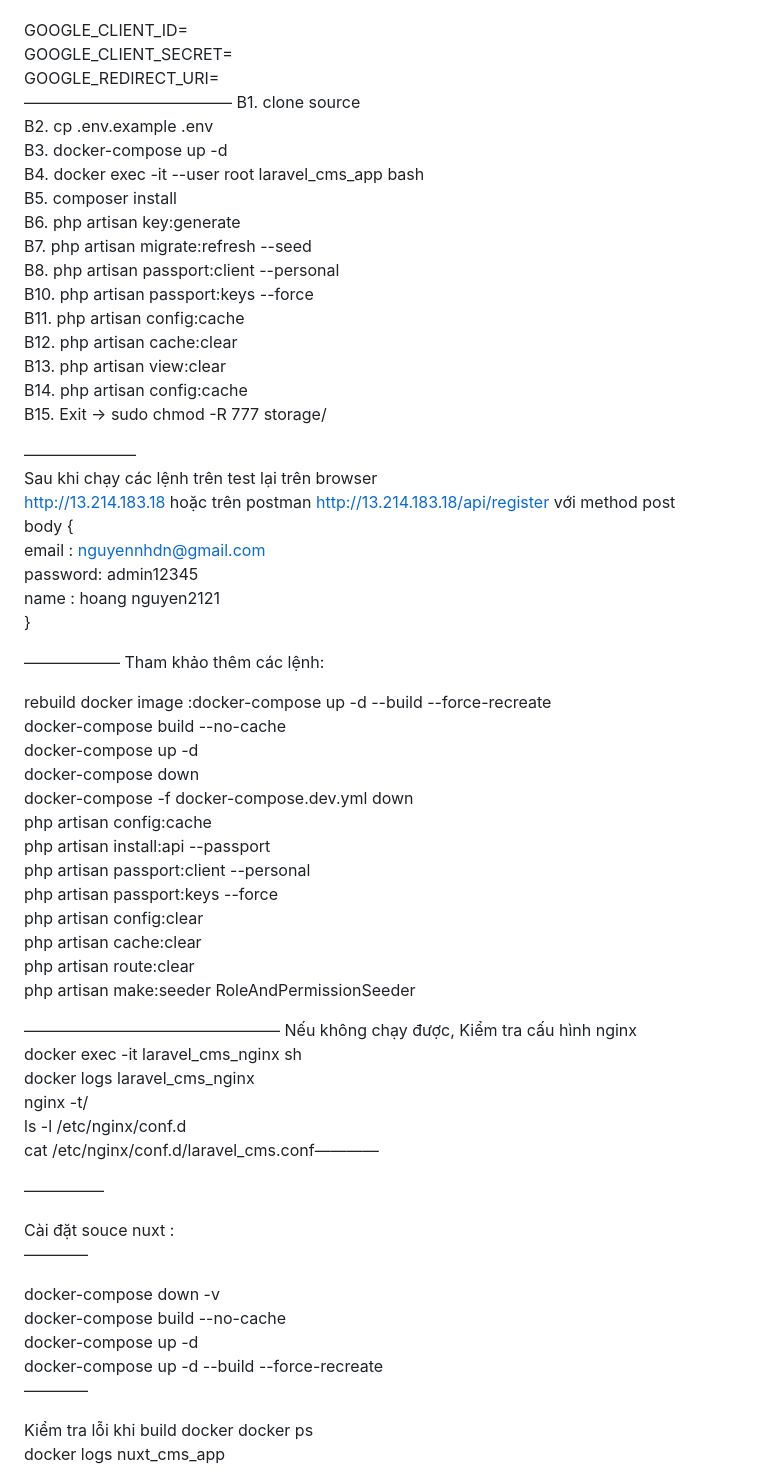
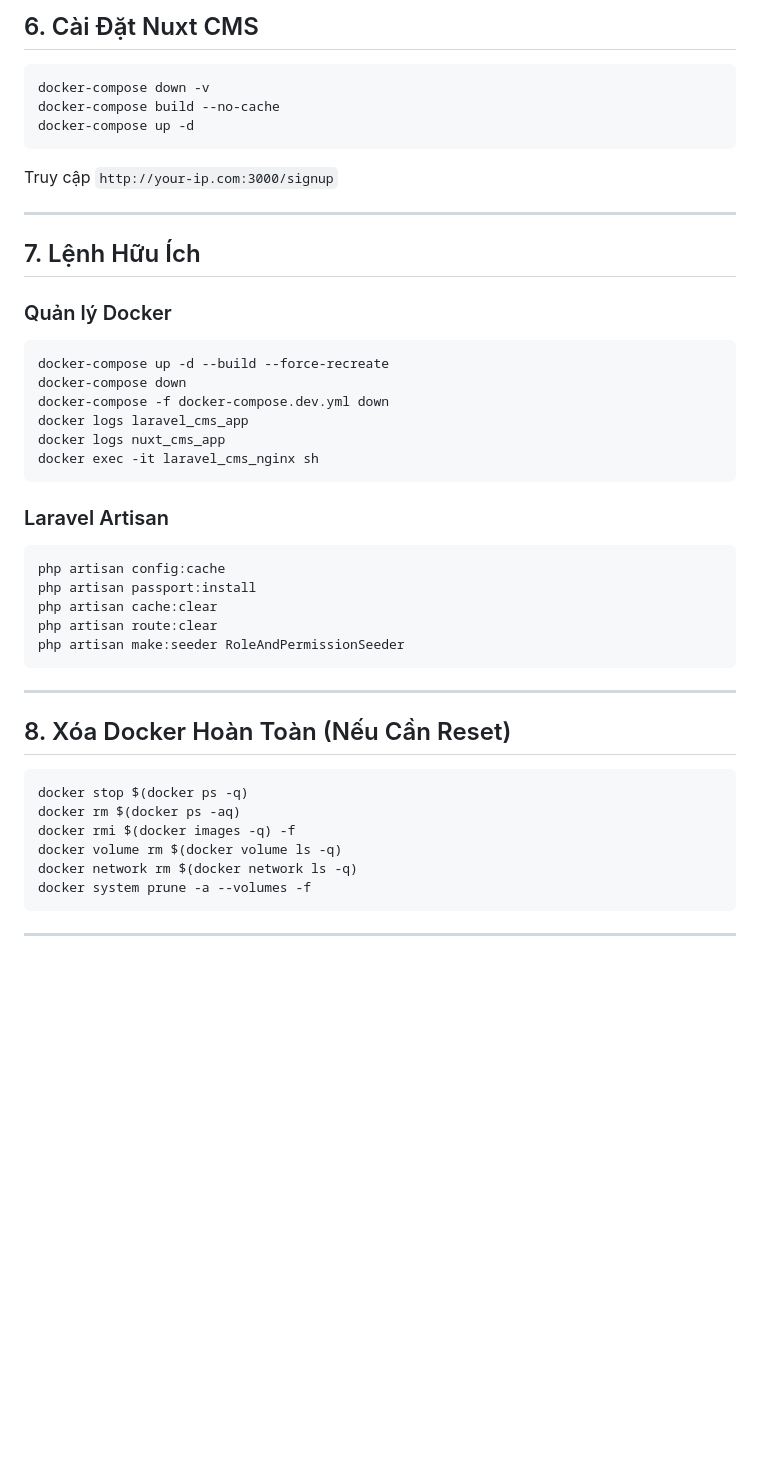
Before and after one commit to nguyennhnta/cms_manager, a Markdown page: aws.md, the part around the change printed below. Rendered like a GitHub page; blank space fills up the shorter version.

````diff
--- a/aws.md
+++ b/aws.md
@@ -136,71 +154,44 @@ DB_MYSQL_PASSWORD=password_laravel_cms
 
+## 6. Cài Đặt Nuxt CMS
+```bash
+docker-compose down -v
+docker-compose build --no-cache
+docker-compose up -d
+```
+Truy cập `http://your-ip.com:3000/signup`
 
-GOOGLE_CLIENT_ID=
-GOOGLE_CLIENT_SECRET=
-GOOGLE_REDIRECT_URI=
-—————————————
-B1. clone source
-B2. cp .env.example .env
-B3. docker-compose up -d
-B4. docker exec -it --user root  laravel_cms_app bash
-B5. composer install
-B6. php artisan key:generate
-B7. php artisan migrate:refresh --seed
-B8. php artisan passport:client --personal
-B10. php artisan passport:keys --force
-B11. php artisan config:cache
-B12. php artisan cache:clear
-B13. php artisan view:clear
-B14. php artisan config:cache
-B15. Exit -> sudo chmod -R 777 storage/
+---
 
-———————
-Sau khi chạy các lệnh trên test lại trên browser
-http://13.214.183.18 hoặc trên postman http://13.214.183.18/api/register với method post
-body {
-email : nguyennhdn@gmail.com
-password: admin12345
-name : hoang nguyen2121
-}
-
-——————
-Tham khảo thêm các lệnh:
-
-rebuild docker image :docker-compose up -d --build --force-recreate
-docker-compose build --no-cache
-docker-compose  up -d
-docker-compose  down
+## 7. Lệnh Hữu Ích
+### Quản lý Docker
+```bash
+docker-compose up -d --build --force-recreate
+docker-compose down
 docker-compose -f docker-compose.dev.yml down
+docker logs laravel_cms_app
+docker logs nuxt_cms_app
+docker exec -it laravel_cms_nginx sh
+```
+### Laravel Artisan
+```bash
 php artisan config:cache
-php artisan install:api --passport
-php artisan passport:client --personal
-php artisan passport:keys --force
-php artisan config:clear
+php artisan passport:install
 php artisan cache:clear
 php artisan route:clear
 php artisan make:seeder RoleAndPermissionSeeder
+```
 
+---
 
-————————————————
-Nếu không chạy được, Kiểm tra cấu hình nginx
-docker exec -it laravel_cms_nginx sh
-docker logs laravel_cms_nginx
-nginx -t/
-ls -l /etc/nginx/conf.d
-cat /etc/nginx/conf.d/laravel_cms.conf————
+## 8. Xóa Docker Hoàn Toàn (Nếu Cần Reset)
+```bash
+docker stop $(docker ps -q)
+docker rm $(docker ps -aq)
+docker rmi $(docker images -q) -f
+docker volume rm $(docker volume ls -q)
+docker network rm $(docker network ls -q)
+docker system prune -a --volumes -f
+```
 
+---
 
-—————
-
-Cài đặt souce nuxt  :
-————
-
-docker-compose down -v
-docker-compose build --no-cache
-docker-compose up -d
-docker-compose up -d --build --force-recreate
-————
-
-Kiểm tra lỗi khi build docker docker ps
-docker logs nuxt_cms_app
-
````
Also changed, not shown: other parts of aws.md (+114 -118 lines), aws1.md (added, +245 -0 lines).
